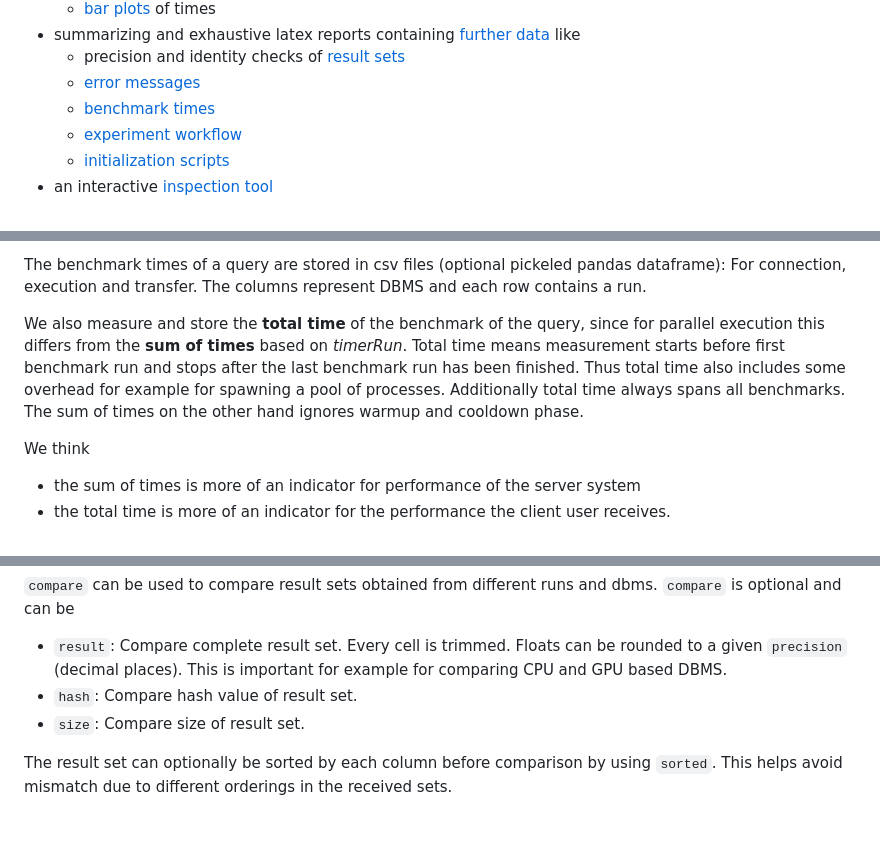
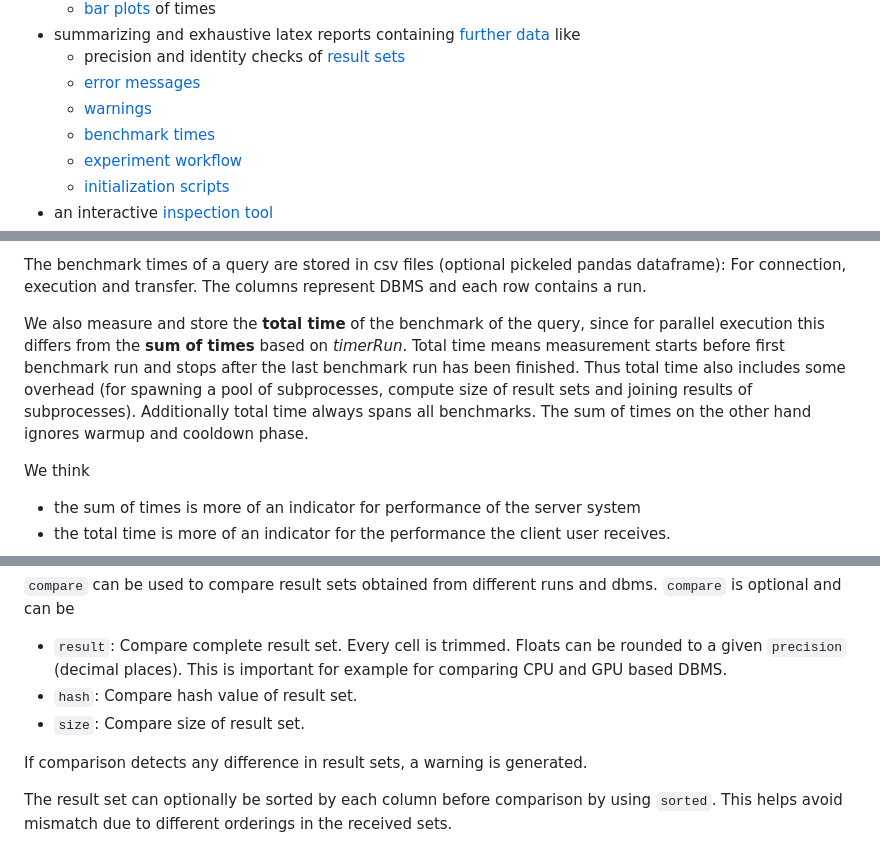
Before and after one commit to Beuth-Erdelt/DBMS-Benchmarker, a Markdown page: README.md, 3 parts joined by grey strips. Rendered like a GitHub page; blank space fills up the shorter version.

```diff
--- a/README.md
+++ b/README.md
@@ -129,6 +129,7 @@ Benchmarks can be [evaluated](#evaluation) in
 * summarizing and exhaustive latex reports containing [further data](#further-data) like
   * precision and identity checks of [result sets](#comparison)
   * [error messages](#all-errors)
+  * [warnings](#all-warnings)
   * [benchmark times](#all-benchmark-times)
   * [experiment workflow](#bexhoma-workflow)
   * [initialization scripts](#initialization-scripts)
@@ -298,7 +299,7 @@ This timer ignores warmup / cooldown phases, since they are only valid for runs.
 The benchmark times of a query are stored in csv files (optional pickeled pandas dataframe): For connection, execution and transfer.
 The columns represent DBMS and each row contains a run.
 
-We also measure and store the **total time** of the benchmark of the query, since for parallel execution this differs from the **sum of times** based on *timerRun*. Total time means measurement starts before first benchmark run and stops after the last benchmark run has been finished. Thus total time also includes some overhead for example for spawning a pool of processes. Additionally total time always spans all benchmarks. The sum of times on the other hand ignores warmup and cooldown phase.
+We also measure and store the **total time** of the benchmark of the query, since for parallel execution this differs from the **sum of times** based on *timerRun*. Total time means measurement starts before first benchmark run and stops after the last benchmark run has been finished. Thus total time also includes some overhead (for spawning a pool of subprocesses, compute size of result sets and joining results of subprocesses). Additionally total time always spans all benchmarks. The sum of times on the other hand ignores warmup and cooldown phase.
 
 We think
 * the sum of times is more of an indicator for performance of the server system
@@ -965,6 +985,8 @@ For example the query above should always return the same number of rows in tabl
 * `hash`: Compare hash value of result set.
 * `size`: Compare size of result set.
 
+If comparison detects any difference in result sets, a warning is generated.
+
 The result set can optionally be sorted by each column before comparison by using `sorted`.
 This helps avoid mismatch due to different orderings in the received sets.
 
```
Also changed, not shown: other parts of README.md (+22 -3 lines), docs/histogram.png (added), 1 other file.
